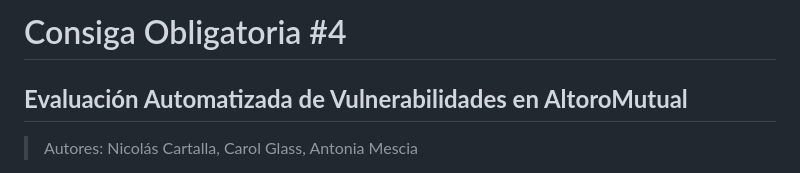
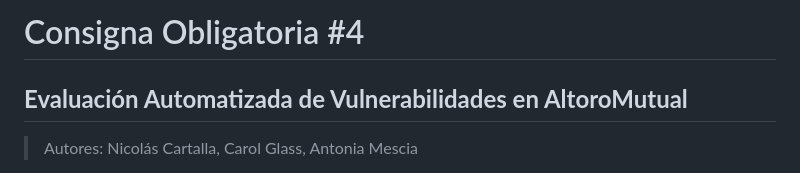
Before and after one commit to nicocartalla/altoromutual, a Markdown page: README.md, the part around the change. GitHub-like rendering.

Commit message:
Typo fix

```diff
--- a/README.md
+++ b/README.md
@@ -1,4 +1,4 @@
-# Consiga Obligatoria #4
+# Consigna Obligatoria #4
 ## ****Evaluación Automatizada de Vulnerabilidades en AltoroMutual****
 > Autores: Nicolás Cartalla, Carol Glass, Antonia Mescia
 >
```
